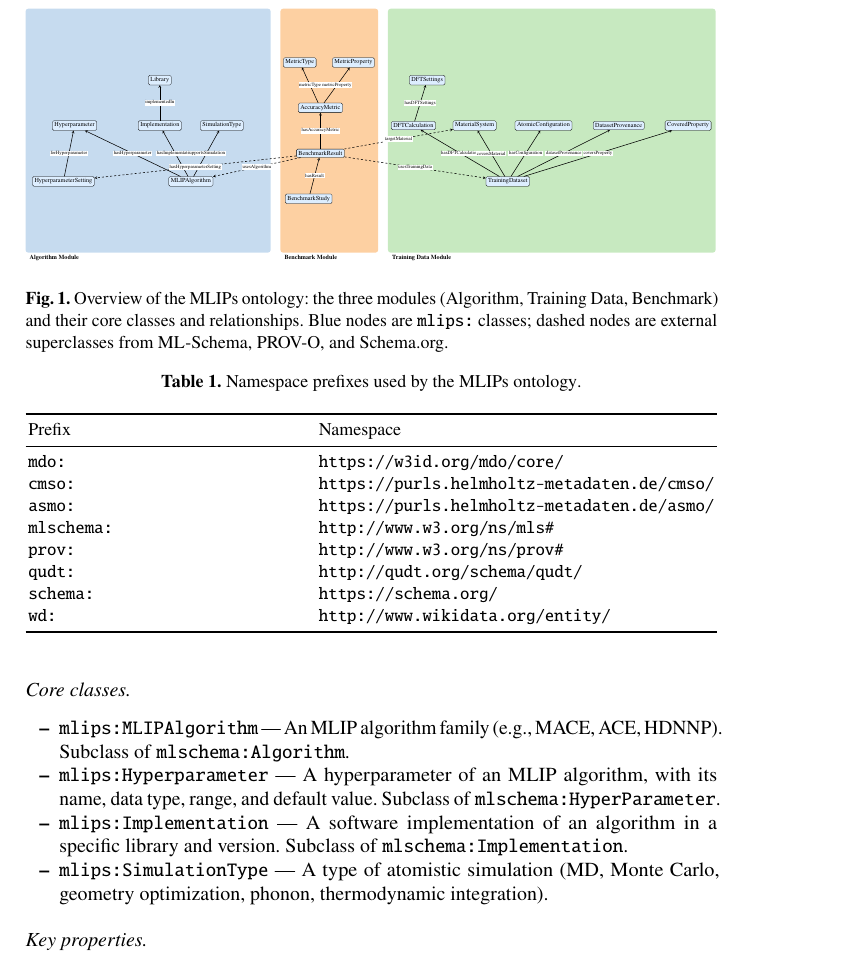
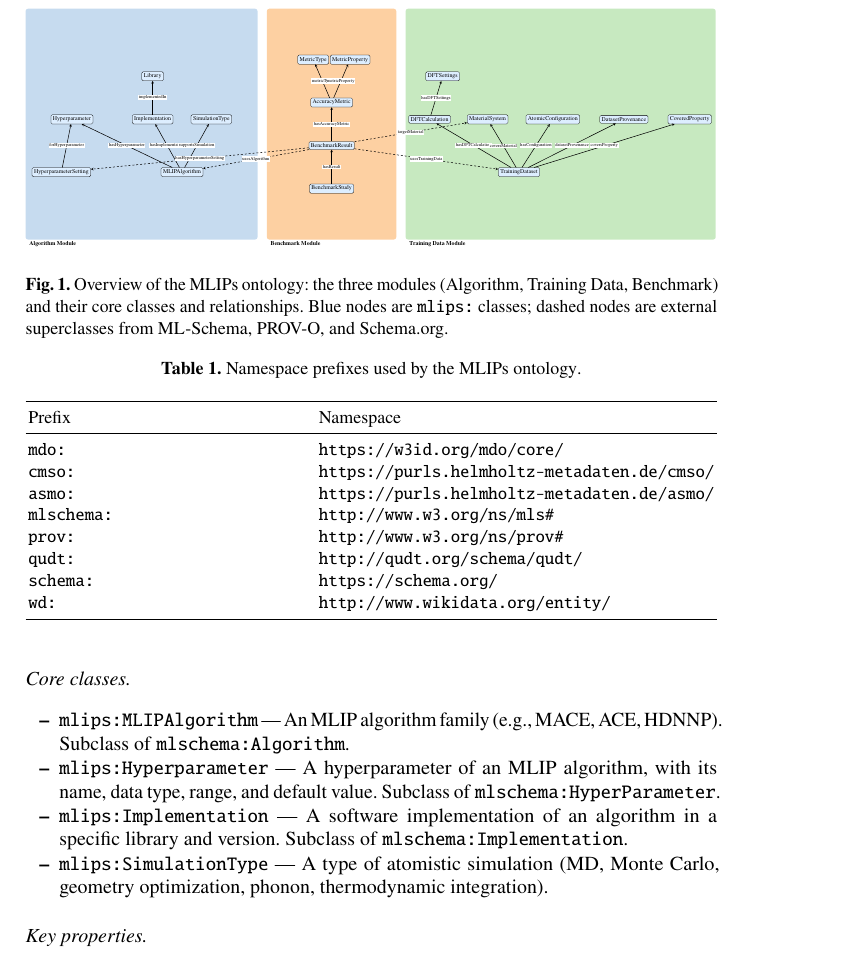
Before and after one commit to danielhz/mlips-ontology, a LaTeX paper (main.tex, which reads artifacts/figures/mlips-overview.tex): part of page 6 of 17, cut so that both start at the same text. Compiled offline with pdfLaTeX.

Commit message:
Center Benchmark nodes vertically in overview figure
BenchmarkStudy, BenchmarkResult, and AccuracyMetric now share the same
X coordinate (box center). MetricType and MetricProperty placed
symmetrically above. Benchmark box widened to 7cm for better spacing.

```diff
--- a/artifacts/figures/mlips-overview.tex
+++ b/artifacts/figures/mlips-overview.tex
@@ -28,13 +28,13 @@
   \fill[algofill, rounded corners=4pt] (0.28,0.00) rectangle (12.84,12.50);
   \node[anchor=north west, font=\small\bfseries] at (0.38,0.00) {Algorithm Module};
 
-  % cluster_benchmark (x: 13.34 → 18.35)
-  \fill[benchfill, rounded corners=4pt] (13.34,0.00) rectangle (18.35,12.50);
+  % cluster_benchmark (x: 13.34 → 20.35, widened for 3 nodes side by side)
+  \fill[benchfill, rounded corners=4pt] (13.34,0.00) rectangle (20.35,12.50);
   \node[anchor=north west, font=\small\bfseries] at (13.44,0.00) {Benchmark Module};
 
-  % cluster_training (x: 18.85 → 35.64)
-  \fill[trainfill, rounded corners=4pt] (18.85,0.00) rectangle (35.64,12.50);
-  \node[anchor=north west, font=\small\bfseries] at (18.95,0.00) {Training Data Module};
+  % cluster_training (x: 20.85 → 37.64)
+  \fill[trainfill, rounded corners=4pt] (20.85,0.00) rectangle (37.64,12.50);
+  \node[anchor=north west, font=\small\bfseries] at (20.95,0.00) {Training Data Module};
 
   % Nodes (vertically centered within uniform-height boxes)
   % Algorithm module nodes (shifted +2.1 to center in box)
@@ -44,20 +44,20 @@
   \node[class] (Implementation) at (7.16,6.51) {Implementation};
   \node[class] (Library) at (7.16,8.84) {Library};
   \node[class] (SimulationType) at (10.34,6.51) {SimulationType};
-  % Training Data module nodes (shifted -6.48 in X to match new box position)
-  \node[class] (TrainingDataset) at (24.99,3.65) {TrainingDataset};
-  \node[class] (DFTCalculation) at (20.15,6.51) {DFTCalculation};
-  \node[class] (DFTSettings) at (20.86,8.84) {DFTSettings};
-  \node[class] (MaterialSystem) at (23.29,6.51) {MaterialSystem};
-  \node[class] (AtomicConfiguration) at (26.82,6.51) {AtomicConfiguration};
-  \node[class] (DatasetProvenance) at (30.67,6.51) {DatasetProvenance};
-  \node[class] (CoveredProperty) at (34.23,6.51) {CoveredProperty};
-  % Benchmark module nodes (shifted +0.5 in X to match new box position)
-  \node[class] (BenchmarkStudy) at (14.79,2.76) {BenchmarkStudy};
-  \node[class] (BenchmarkResult) at (15.39,5.09) {BenchmarkResult};
-  \node[class] (AccuracyMetric) at (15.39,7.42) {AccuracyMetric};
-  \node[class] (MetricType) at (14.33,9.74) {MetricType};
-  \node[class] (MetricProperty) at (17.08,9.74) {MetricProperty};
+  % Training Data module nodes (shifted +2.0 to match new box position)
+  \node[class] (TrainingDataset) at (26.99,3.65) {TrainingDataset};
+  \node[class] (DFTCalculation) at (22.15,6.51) {DFTCalculation};
+  \node[class] (DFTSettings) at (22.86,8.84) {DFTSettings};
+  \node[class] (MaterialSystem) at (25.29,6.51) {MaterialSystem};
+  \node[class] (AtomicConfiguration) at (28.82,6.51) {AtomicConfiguration};
+  \node[class] (DatasetProvenance) at (32.67,6.51) {DatasetProvenance};
+  \node[class] (CoveredProperty) at (36.23,6.51) {CoveredProperty};
+  % Benchmark module nodes — vertically stacked, centered at box X=16.85
+  \node[class] (BenchmarkStudy) at (16.85,2.76) {BenchmarkStudy};
+  \node[class] (BenchmarkResult) at (16.85,5.09) {BenchmarkResult};
+  \node[class] (AccuracyMetric) at (16.85,7.42) {AccuracyMetric};
+  \node[class] (MetricType) at (15.85,9.74) {MetricType};
+  \node[class] (MetricProperty) at (17.85,9.74) {MetricProperty};
 
   % Edges
   \draw[edge] (MLIPAlgorithm) -- node[edgelabel, pos=0.5] {hasHyperparameter} (Hyperparameter);
```
